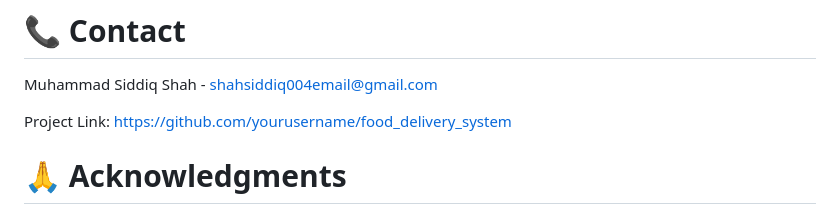
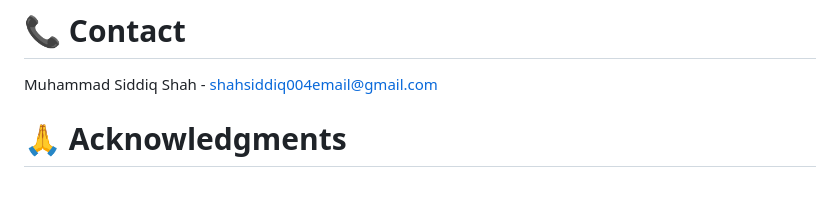
Before and after one commit to SiddiqShah/Food-Delivery-System, a Markdown page: README.md, the part around the change. GitHub-like rendering; blank space fills up the shorter version.

```diff
--- a/README.md
+++ b/README.md
@@ -164,7 +164,7 @@ Home Screen → Cart → Checkout → Payment → Confirmation
 
 Muhammad Siddiq Shah - shahsiddiq004email@gmail.com
 
-Project Link: [https://github.com/yourusername/food_delivery_system](https://github.com/yourusername/food_delivery_system)
+
 
 # 🙏 Acknowledgments
 
```
